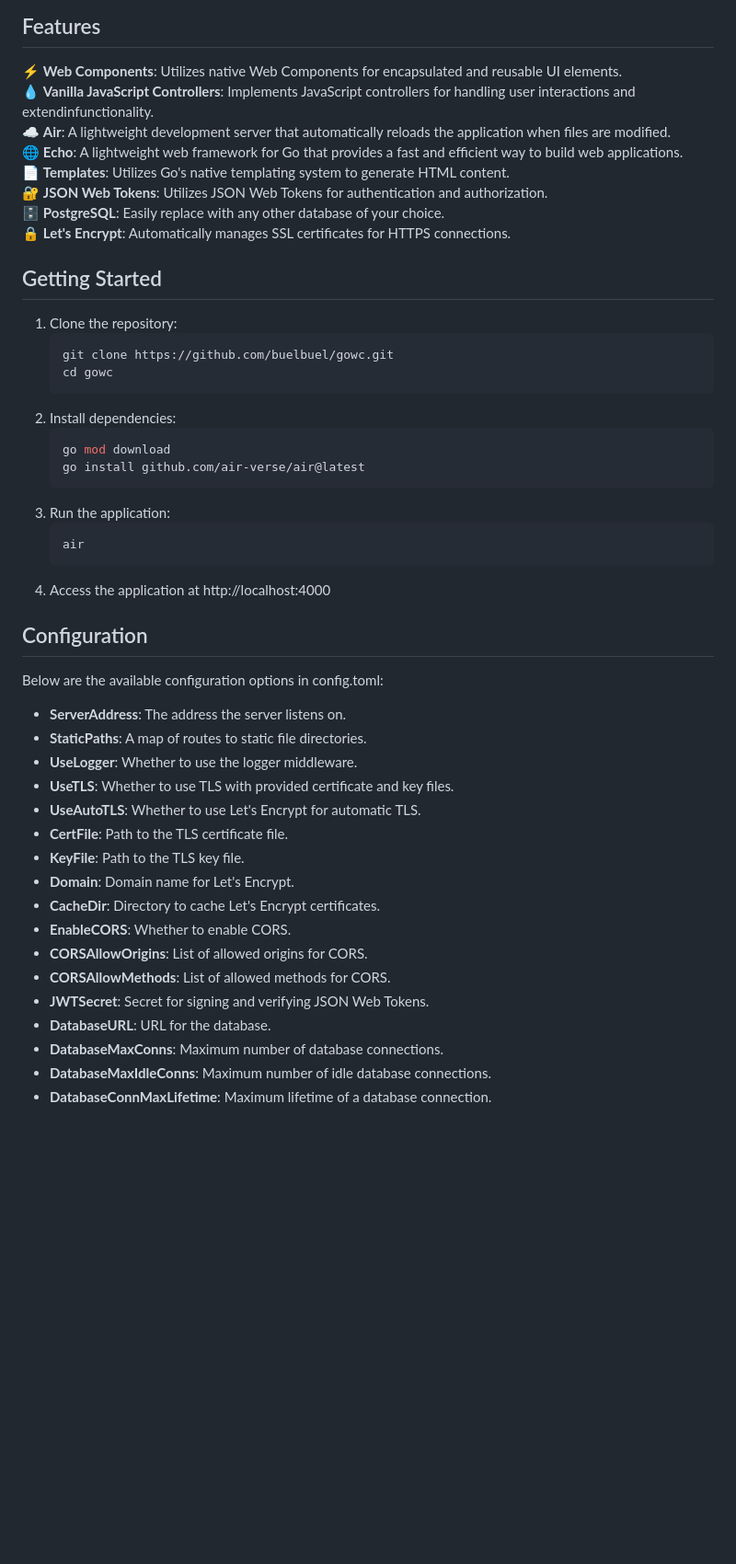
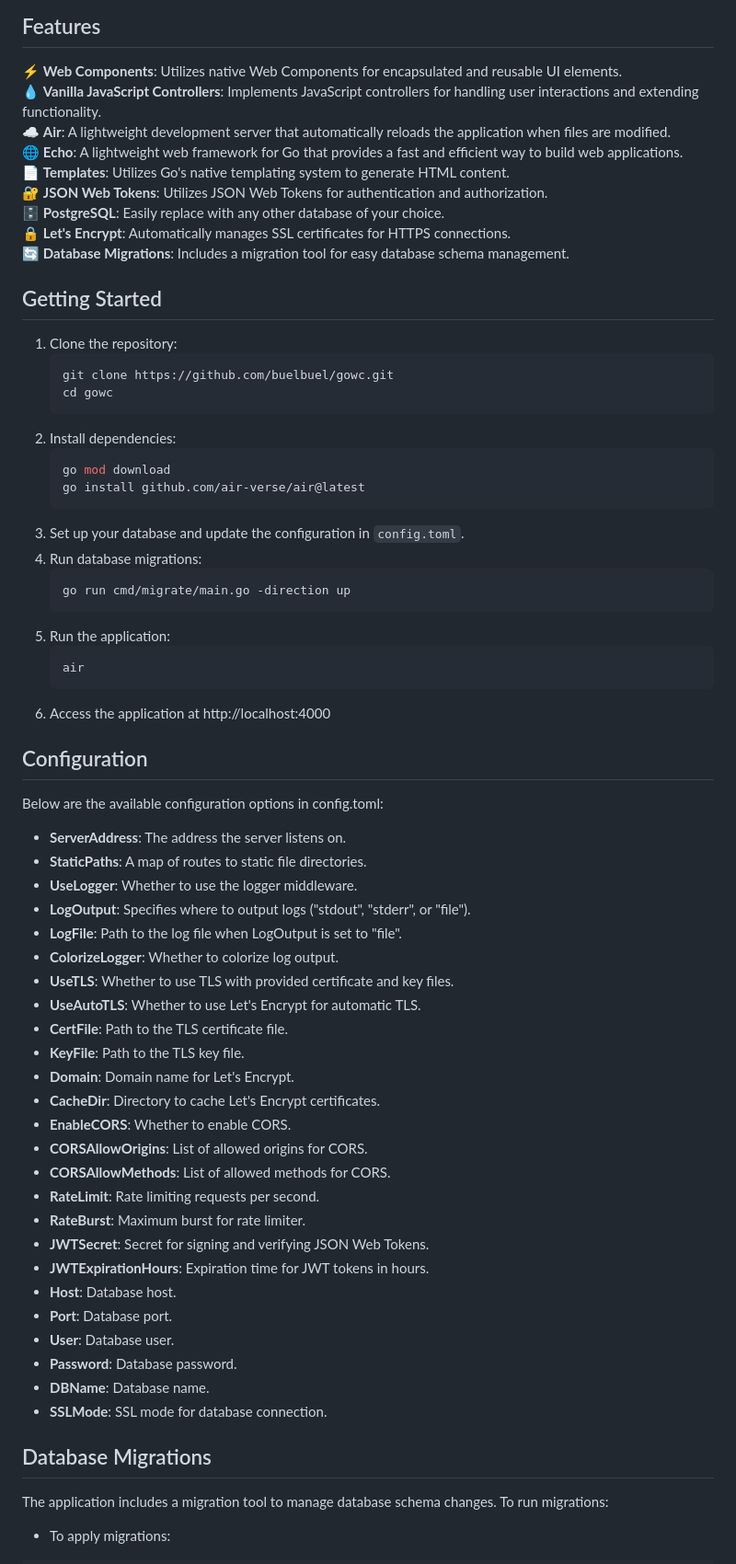
Before and after one commit to buelbuel/GoWC, a Markdown page: README.md, the part around one of its changes. Shown at 92% size. Drawn GitHub-style; blank space fills up the shorter version.

````diff
--- a/README.md
+++ b/README.md
@@ -7,13 +7,14 @@ This repository contains a boilerplate for a basic MVC style web application usi
 ## Features
 
 ⚡️ **Web Components**: Utilizes native Web Components for encapsulated and reusable UI elements.
-💧 **Vanilla JavaScript Controllers**: Implements JavaScript controllers for handling user interactions and extendinfunctionality.
+💧 **Vanilla JavaScript Controllers**: Implements JavaScript controllers for handling user interactions and extending functionality.
 ☁️ **Air**: A lightweight development server that automatically reloads the application when files are modified.
 🌐 **Echo**: A lightweight web framework for Go that provides a fast and efficient way to build web applications.
 📄 **Templates**: Utilizes Go's native templating system to generate HTML content.
 🔐 **JSON Web Tokens**: Utilizes JSON Web Tokens for authentication and authorization.
 🗄️ **PostgreSQL**: Easily replace with any other database of your choice.
 🔒 **Let's Encrypt**: Automatically manages SSL certificates for HTTPS connections.
+🔄 **Database Migrations**: Includes a migration tool for easy database schema management.
 
 ## Getting Started
 
@@ -27,11 +28,16 @@ This repository contains a boilerplate for a basic MVC style web application usi
     go mod download
     go install github.com/air-verse/air@latest
     ```
-3. Run the application:
+3. Set up your database and update the configuration in `config.toml`.
+4. Run database migrations:
+    ```bash
+    go run cmd/migrate/main.go -direction up
+    ```
+5. Run the application:
     ```bash
     air
     ```
-4. Access the application at http://localhost:4000
+6. Access the application at http://localhost:4000
 
 ## Configuration
 
@@ -40,6 +46,9 @@ Below are the available configuration options in config.toml:
 - **ServerAddress**: The address the server listens on.
 - **StaticPaths**: A map of routes to static file directories.
 - **UseLogger**: Whether to use the logger middleware.
+- **LogOutput**: Specifies where to output logs ("stdout", "stderr", or "file").
+- **LogFile**: Path to the log file when LogOutput is set to "file".
+- **ColorizeLogger**: Whether to colorize log output.
 - **UseTLS**: Whether to use TLS with provided certificate and key files.
 - **UseAutoTLS**: Whether to use Let's Encrypt for automatic TLS.
 - **CertFile**: Path to the TLS certificate file.
@@ -49,8 +58,20 @@ Below are the available configuration options in config.toml:
 - **EnableCORS**: Whether to enable CORS.
 - **CORSAllowOrigins**: List of allowed origins for CORS.
 - **CORSAllowMethods**: List of allowed methods for CORS.
+- **RateLimit**: Rate limiting requests per second.
+- **RateBurst**: Maximum burst for rate limiter.
 - **JWTSecret**: Secret for signing and verifying JSON Web Tokens.
-- **DatabaseURL**: URL for the database.
-- **DatabaseMaxConns**: Maximum number of database connections.
-- **DatabaseMaxIdleConns**: Maximum number of idle database connections.
-- **DatabaseConnMaxLifetime**: Maximum lifetime of a database connection.
+- **JWTExpirationHours**: Expiration time for JWT tokens in hours.
+- **Host**: Database host.
+- **Port**: Database port.
+- **User**: Database user.
+- **Password**: Database password.
+- **DBName**: Database name.
+- **SSLMode**: SSL mode for database connection.
+
+## Database Migrations
+
+The application includes a migration tool to manage database schema changes. To run migrations:
+
+- To apply migrations:
+
````
Also changed, not shown: other parts of README.md (+51 -25 lines).
